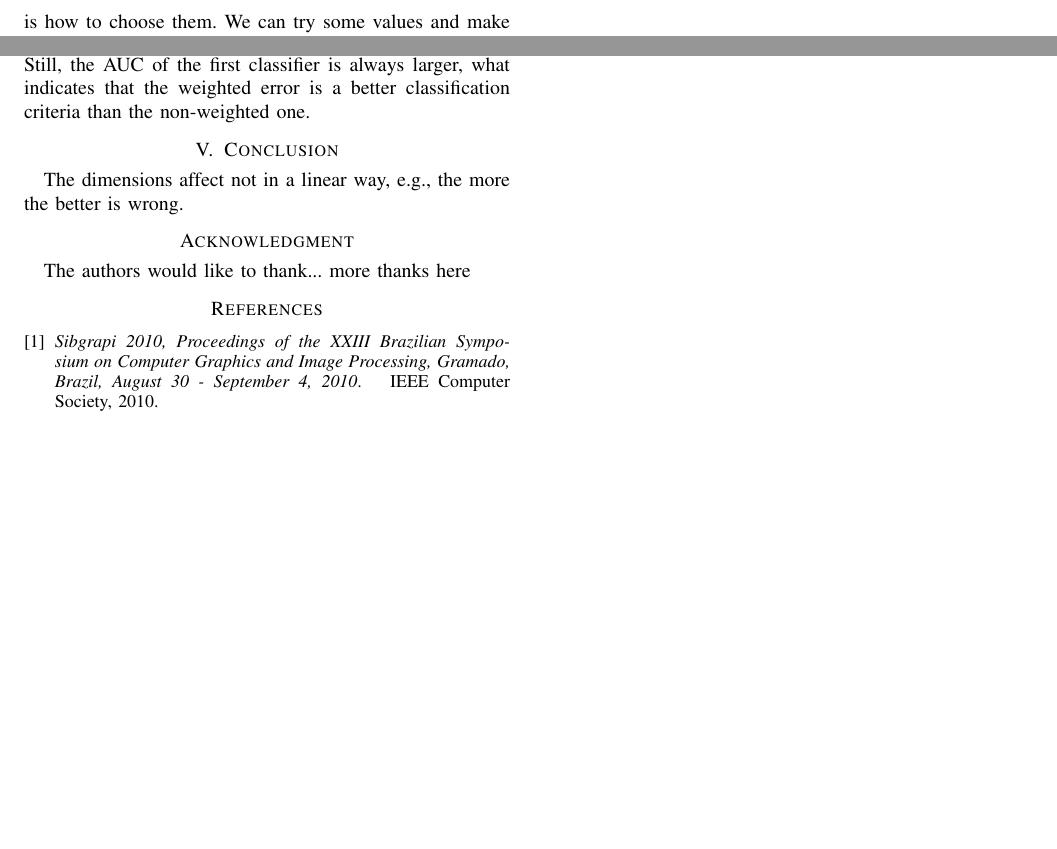
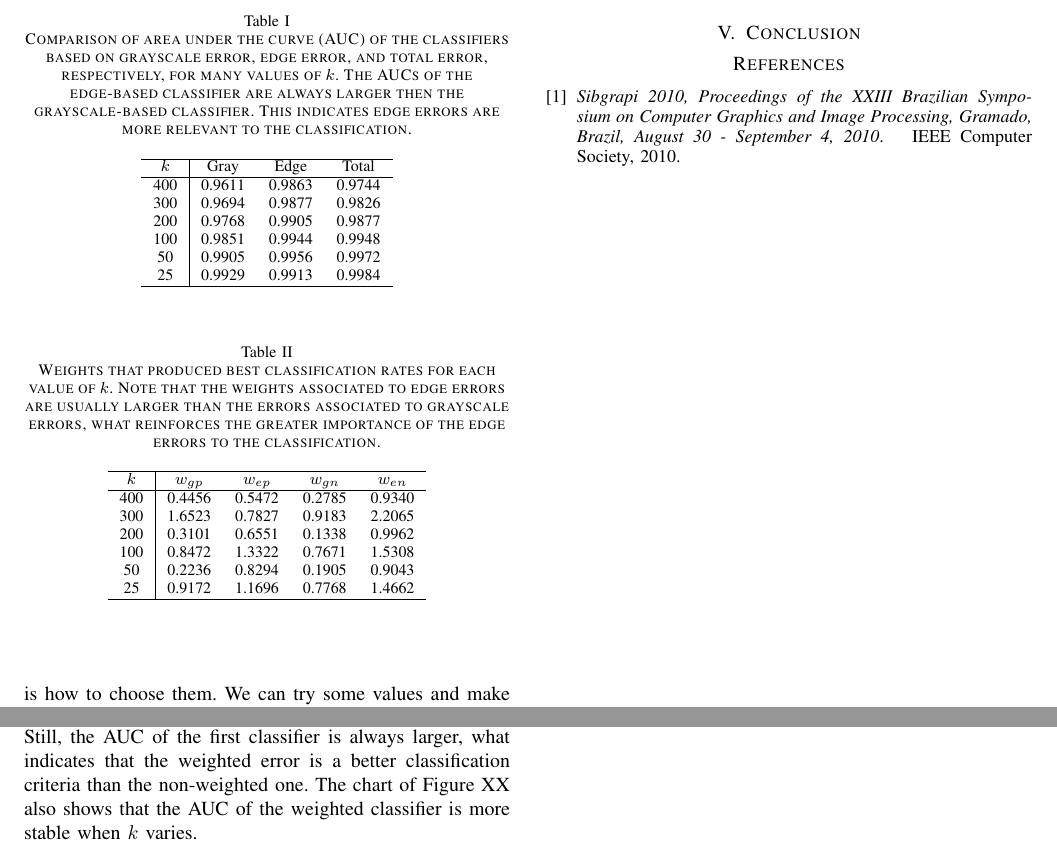
Before and after one commit to lailsonbm/pca_reconstruction, a LaTeX paper (paper/paper.tex): two parts of page 4 of 4, joined at a grey line, cut at the place of the change, the shorter picture padded with empty space. The pictures show the PDF file paper/paper.pdf that the author committed with the source.

Commit message:
Adição das tabelas.

```diff
--- a/paper/paper.tex
+++ b/paper/paper.tex
@@ -566,14 +566,24 @@ Again, we plot the reconstruction error distributions, but now segregating error
 
 % TODO Figure with distributions from grayscale and edges
 
-% TODO Table comparing AUCs
-% K GRAY  EDGE  TOTAL
-% 400 0.9611  0.9863  0.9744
-% 300 0.9694  0.9877  0.9826
-% 200 0.9768  0.9905  0.9877
-% 100 0.9851  0.9944  0.9948
-% 50  0.9905  0.9956  0.9972
-% 25  0.9929  0.9913  0.9984
+\begin{table}
+  \caption{Comparison of area under the curve (AUC) of the classifiers based on grayscale error, edge error, and total error, respectively, for many values of $k$. The AUCs of the edge-based classifier are always larger then the grayscale-based classifier. This indicates edge errors are more relevant to the classification.}
+  \begin{center}
+    \begin{tabular}{  c | c  c  c  }
+      \hline
+      $k$ & Gray & Edge & Total \\
+      \hline
+      400 & 0.9611 & 0.9863 & 0.9744 \\
+      300 & 0.9694 & 0.9877 & 0.9826 \\
+      200 & 0.9768 & 0.9905 & 0.9877 \\
+      100 & 0.9851 & 0.9944 & 0.9948 \\
+      50  & 0.9905 & 0.9956 & 0.9972 \\
+      25  & 0.9929 & 0.9913 & 0.9984 \\
+      \hline
+    \end{tabular}
+  \end{center}
+  \label{table-gray-vs-edge}
+\end{table}
 
 % What reference use to GA?
 These findings also point out that, among all the four reconstruction errors, some are more relevant to the classification than others. However, on the total reconstruction error (equation \ref{total_error}) each error contributes equally. So, we use the weighted total reconstruction error (equation \ref{weighted_total_error}) to improve the classification accuracy. The problem with using weights is how to choose them. We can try some values and make adjusts manually, test after test. But we can also employ an optimization algorithm that looks for the values in an automated way. In this work, we use a genetic algorithm \ref{ga}. It initially chooses a set of random values and uses operations as crossover, mutation and selection to improve them during many iterations. These operations are inspired by evolutionary biology; hence the name genetic algorithms. The values are adjusted in relation to a fitness function. In our case, this functions aims to correctly classify the largest number of training samples using a given set of weights.
@@ -581,6 +591,25 @@ These findings also point out that, among all the four reconstruction errors, so
 As this algorithm performs a local optimization and therefore is not optimum, we have run it five times for each value of $k$. We then have chosen the set of weights that gets the best classification rates among these five; they are listed on Table XX. Finally, we classify the test samples considering the weighted total reconstruction error. The produced ROC curves always have a larger AUC than the corresponding versions without weights for all values of $k$ we tested. This is shown in Figure XX. The difference is more pronounced for large values of $k$ and becomes small when it diminishes. Still, the AUC of the first classifier is always larger, what indicates that the weighted error is a better classification criteria than the non-weighted one. The chart of Figure XX also shows that the AUC of the weighted classifier is more stable when $k$ varies.
 
 % The better value of k depends on the particular application
+
+\begin{table}
+  \caption{Weights that produced best classification rates for each value of $k$. Note that the weights associated to edge errors are usually larger than the errors associated to grayscale errors, what reinforces the greater importance of the edge errors to the classification.}
+  \begin{center}
+    \begin{tabular}{  c | c  c  c  c  }
+      \hline
+      $k$ & $w_{gp}$ & $w_{ep}$ & $w_{gn}$ & $w_{en}$ \\
+      \hline
+      400 & 0.4456 & 0.5472 & 0.2785 & 0.9340 \\
+      300 & 1.6523 & 0.7827 & 0.9183 & 2.2065 \\
+      200 & 0.3101 & 0.6551 & 0.1338 & 0.9962 \\
+      100 & 0.8472 & 1.3322 & 0.7671 & 1.5308 \\
+      50  & 0.2236 & 0.8294 & 0.1905 & 0.9043 \\
+      25  & 0.9172 & 1.1696 & 0.7768 & 1.4662 \\
+      \hline
+    \end{tabular}
+  \end{center}
+  \label{table-weights}
+\end{table}
 
 % k pgp pep pgn pen Total AUC Weighted AUC
 % 400 0.4456  0.5472  0.2785  0.9340  0.9744  0.9981
@@ -679,17 +708,17 @@ As this algorithm performs a local optimization and therefore is not optimum, we
 
 \section{Conclusion}
 
-The dimensions affect not in a linear way, e.g., the more the better is wrong.
+% The dimensions affect not in a linear way, e.g., the more the better is wrong.
 
 % conference papers do not normally have an appendix
 
 
 % use section* for acknowledgement
-\section*{Acknowledgment}
-
-
-The authors would like to thank...
-more thanks here
+% \section*{Acknowledgment}
+%
+%
+% The authors would like to thank...
+% more thanks here
 
 
 % trigger a \newpage just before the given reference
```
Also changed, not shown: paper/paper.pdf, 3 other files.
